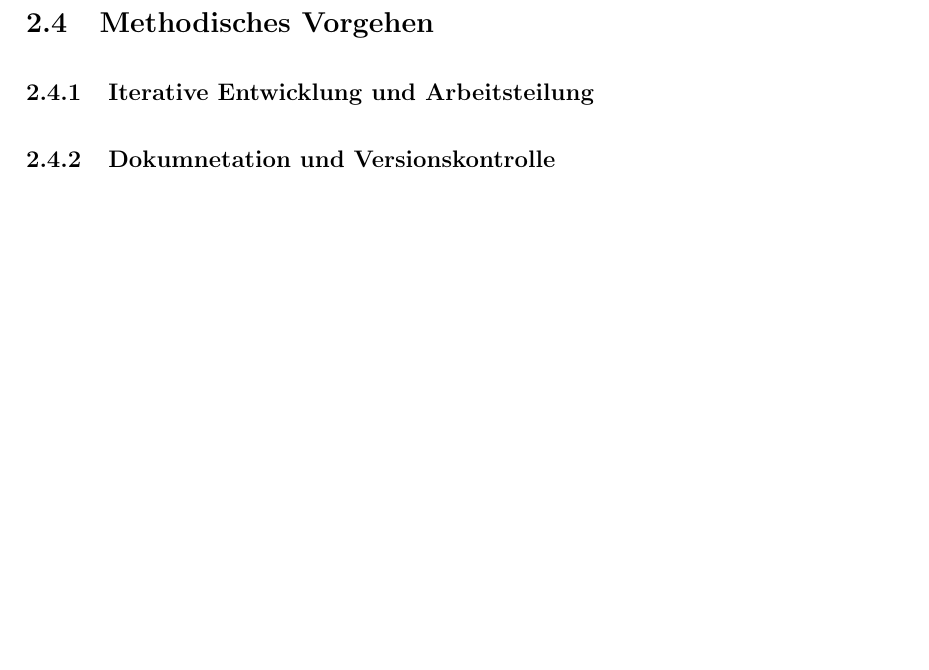
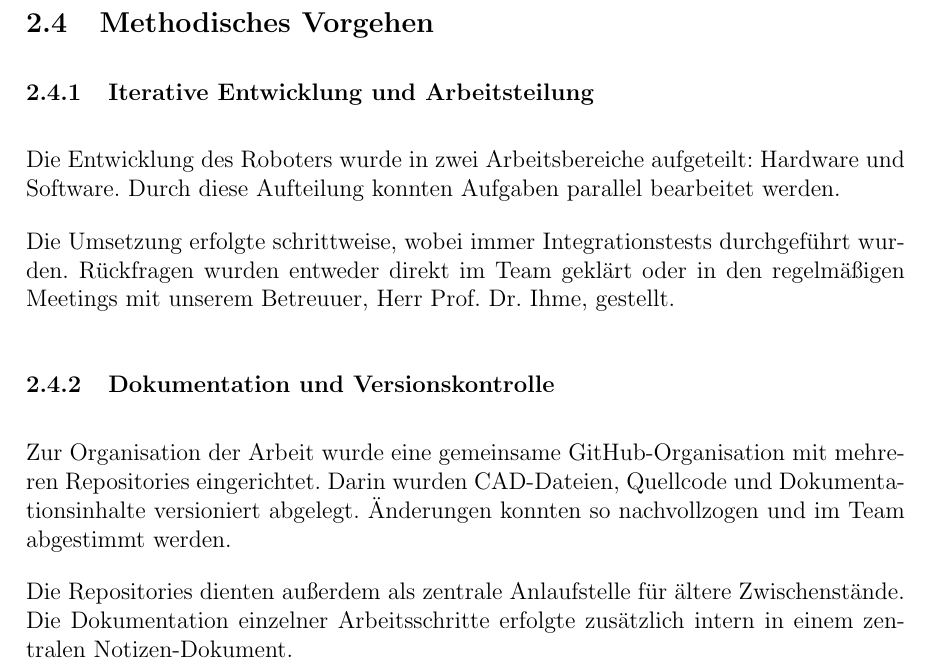
Before and after one commit to hector-crawler/abschlussarbeit, a LaTeX document (abschlussbericht.tex, which reads sections/Material_und_Methoden.tex): part of page 10 of 16, cut so that both start at the same text, the shorter picture padded with empty space. Compiled offline with pdfLaTeX.

Commit message:
methodisches vorgehen

```diff
--- a/sections/Material_und_Methoden.tex
+++ b/sections/Material_und_Methoden.tex
@@ -147,4 +147,13 @@ $1070mA$ sind dabei der maximal gemessene Strom (bei der Bewegung der Motoren) u
 \subsection{Methodisches Vorgehen}
 
 \subsubsection{Iterative Entwicklung und Arbeitsteilung}
-\subsubsection{Dokumnetation und Versionskontrolle}
+
+Die Entwicklung des Roboters wurde in zwei Arbeitsbereiche aufgeteilt: Hardware und Software. Durch diese Aufteilung konnten Aufgaben parallel bearbeitet werden.
+
+Die Umsetzung erfolgte schrittweise, wobei immer Integrationstests durchgeführt wurden. Rückfragen wurden entweder direkt im Team geklärt oder in den regelmäßigen Meetings mit unserem Betreuuer, Herr Prof. Dr. Ihme, gestellt.
+
+\subsubsection{Dokumentation und Versionskontrolle}
+
+Zur Organisation der Arbeit wurde eine gemeinsame GitHub-Organisation mit mehreren Repositories eingerichtet. Darin wurden CAD-Dateien, Quellcode und Dokumentationsinhalte versioniert abgelegt. Änderungen konnten so nachvollzogen und im Team abgestimmt werden.
+
+Die Repositories dienten außerdem als zentrale Anlaufstelle für ältere Zwischenstände. Die Dokumentation einzelner Arbeitsschritte erfolgte zusätzlich intern in einem zentralen Notizen-Dokument.
```
